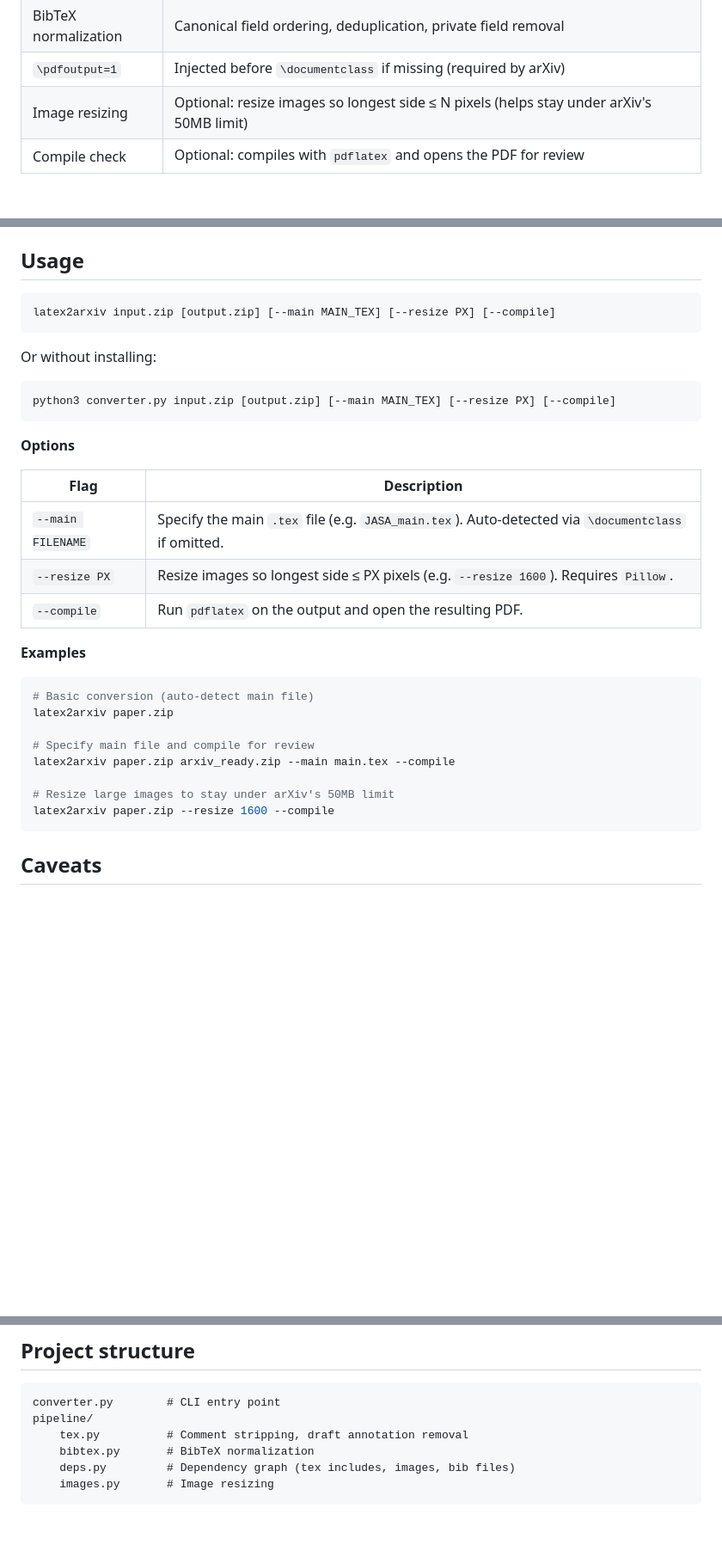
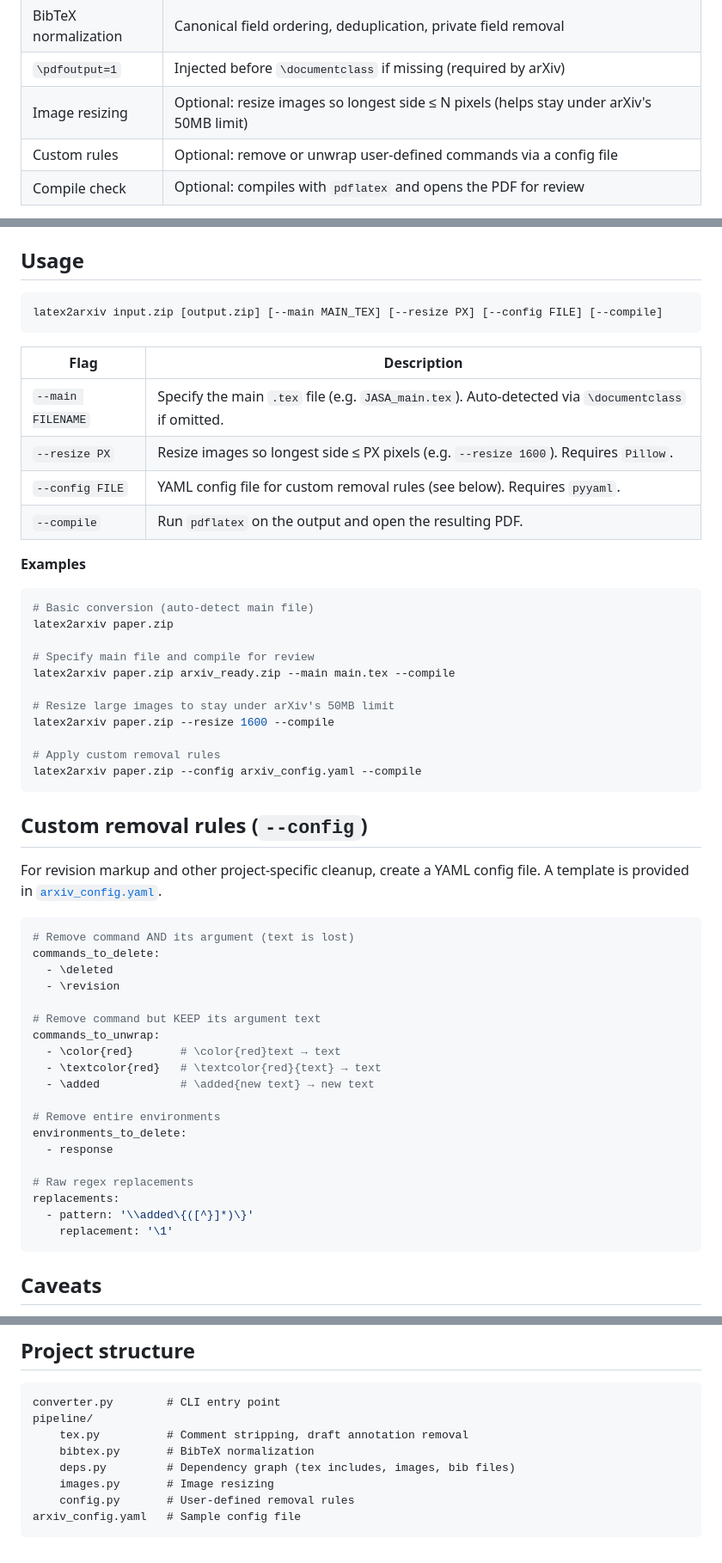
Before and after one commit to YuZh98/latex2arxiv, a Markdown page: README.md, 3 parts joined by grey strips. Shown at 86% size. Drawn GitHub-style; blank space fills up the shorter version.

Commit message:
README: add --config section with examples, update options table, project structure

````diff
--- a/README.md
+++ b/README.md
@@ -34,6 +33,7 @@ Works with any LaTeX `.zip` — including projects exported directly from Overle
 | BibTeX normalization | Canonical field ordering, deduplication, private field removal |
 | `\pdfoutput=1` | Injected before `\documentclass` if missing (required by arXiv) |
 | Image resizing | Optional: resize images so longest side ≤ N pixels (helps stay under arXiv's 50MB limit) |
+| Custom rules | Optional: remove or unwrap user-defined commands via a config file |
 | Compile check | Optional: compiles with `pdflatex` and opens the PDF for review |
 
 Dependency tracking respects `\input`, `\include`, `\subfile`, `\includegraphics`, `\begin{overpic}`, and `\bibliography`. Commented-out commands are ignored.
@@ -64,21 +64,14 @@ pip install .
 ## Usage
 
 ```bash
-latex2arxiv input.zip [output.zip] [--main MAIN_TEX] [--resize PX] [--compile]
+latex2arxiv input.zip [output.zip] [--main MAIN_TEX] [--resize PX] [--config FILE] [--compile]
 ```
-
-Or without installing:
-
-```bash
-python3 converter.py input.zip [output.zip] [--main MAIN_TEX] [--resize PX] [--compile]
-```
-
-**Options**
 
 | Flag | Description |
 |---|---|
 | `--main FILENAME` | Specify the main `.tex` file (e.g. `JASA_main.tex`). Auto-detected via `\documentclass` if omitted. |
 | `--resize PX` | Resize images so longest side ≤ PX pixels (e.g. `--resize 1600`). Requires `Pillow`. |
+| `--config FILE` | YAML config file for custom removal rules (see below). Requires `pyyaml`. |
 | `--compile` | Run `pdflatex` on the output and open the resulting PDF. |
 
 **Examples**
@@ -92,6 +85,36 @@ latex2arxiv paper.zip arxiv_ready.zip --main main.tex --compile
 
 # Resize large images to stay under arXiv's 50MB limit
 latex2arxiv paper.zip --resize 1600 --compile
+
+# Apply custom removal rules
+latex2arxiv paper.zip --config arxiv_config.yaml --compile
+```
+
+## Custom removal rules (`--config`)
+
+For revision markup and other project-specific cleanup, create a YAML config file.
+A template is provided in [`arxiv_config.yaml`](arxiv_config.yaml).
+
+```yaml
+# Remove command AND its argument (text is lost)
+commands_to_delete:
+  - \deleted
+  - \revision
+
+# Remove command but KEEP its argument text
+commands_to_unwrap:
+  - \color{red}       # \color{red}text → text
+  - \textcolor{red}   # \textcolor{red}{text} → text
+  - \added            # \added{new text} → new text
+
+# Remove entire environments
+environments_to_delete:
+  - response
+
+# Raw regex replacements
+replacements:
+  - pattern: '\\added\{([^}]*)\}'
+    replacement: '\1'
 ```
 
 ## Caveats
@@ -121,4 +144,6 @@ pipeline/
     bibtex.py       # BibTeX normalization
     deps.py         # Dependency graph (tex includes, images, bib files)
     images.py       # Image resizing
+    config.py       # User-defined removal rules
+arxiv_config.yaml   # Sample config file
 ```
````
Also changed, not shown: other parts of README.md (+0 -1 lines).
